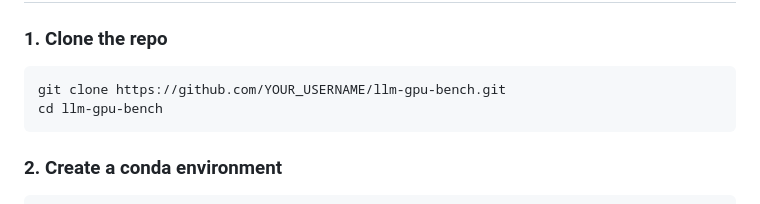
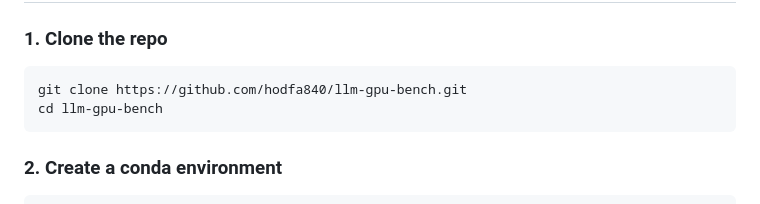
Before and after one commit to hodfa840/llm-gpu-bench, a Markdown page: README.md, the part around the change. GitHub-like rendering.

Commit message:
Fix clone URL to use actual GitHub username

````diff
--- a/README.md
+++ b/README.md
@@ -57,7 +57,7 @@ llm-gpu-bench/
 ### 1. Clone the repo
 
 ```bash
-git clone https://github.com/YOUR_USERNAME/llm-gpu-bench.git
+git clone https://github.com/hodfa840/llm-gpu-bench.git
 cd llm-gpu-bench
 ```
 
````
